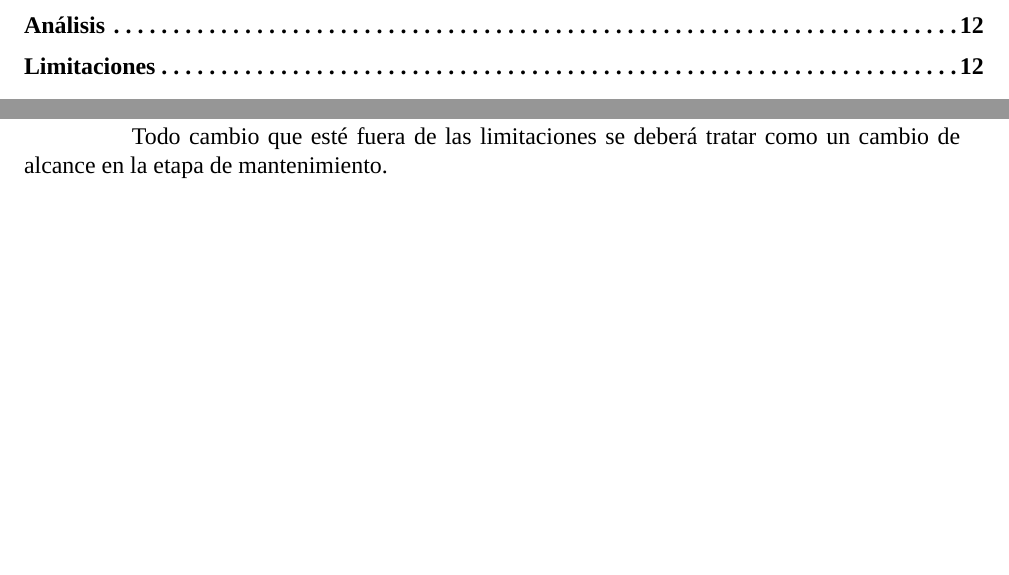
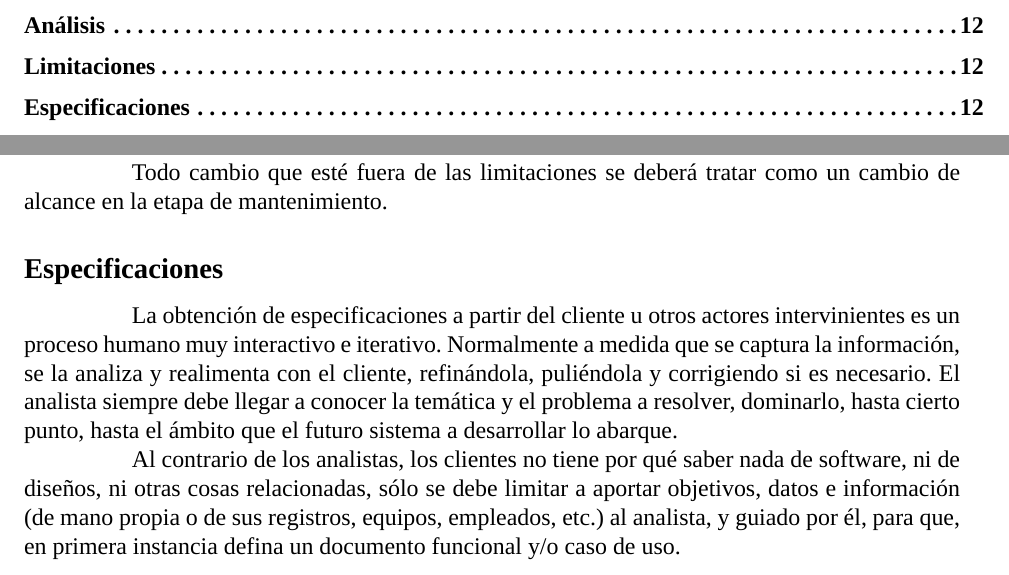
Before and after one commit to Dreamink-SNPP/BookThesis, a LaTeX document (Libro.tex): two parts of pages 3 and 12 of 12, joined at a grey line, cut so that both start at the same text, the shorter picture padded with empty space. Compiled offline with XeLaTeX; a missing font is replaced by an installed copy or a similar font.

Commit message:
feat: agregar teoría sobre especificaciones

```diff
--- a/Libro.tex
+++ b/Libro.tex
@@ -267,4 +267,11 @@
 	\hspace{1.27cm}Todo cambio que esté fuera de las limitaciones se deberá tratar como un cambio de alcance en la
 	etapa de mantenimiento.
 
+	\subsection*{Especificaciones}
+	\addcontentsline{toc}{section}{Especificaciones}
+
+	\hspace{1.27cm}La obtención de especificaciones a partir del cliente u otros actores intervinientes es un proceso humano muy interactivo e iterativo. Normalmente a medida que se captura la información, se la analiza y realimenta con el cliente, refinándola, puliéndola y corrigiendo si es necesario. El analista siempre debe llegar a conocer la temática y el problema a resolver, dominarlo, hasta cierto punto, hasta el ámbito que el futuro sistema a desarrollar lo abarque.
+
+	\hspace{1.27cm}Al contrario de los analistas, los clientes no tiene por qué saber nada de software, ni de diseños, ni otras cosas relacionadas, sólo se debe limitar a aportar objetivos, datos e información (de mano propia	o de sus registros, equipos, empleados, etc.) al analista, y guiado por él, para que, en primera instancia defina un documento funcional y/o caso de uso.
+
 \end{document}
```
